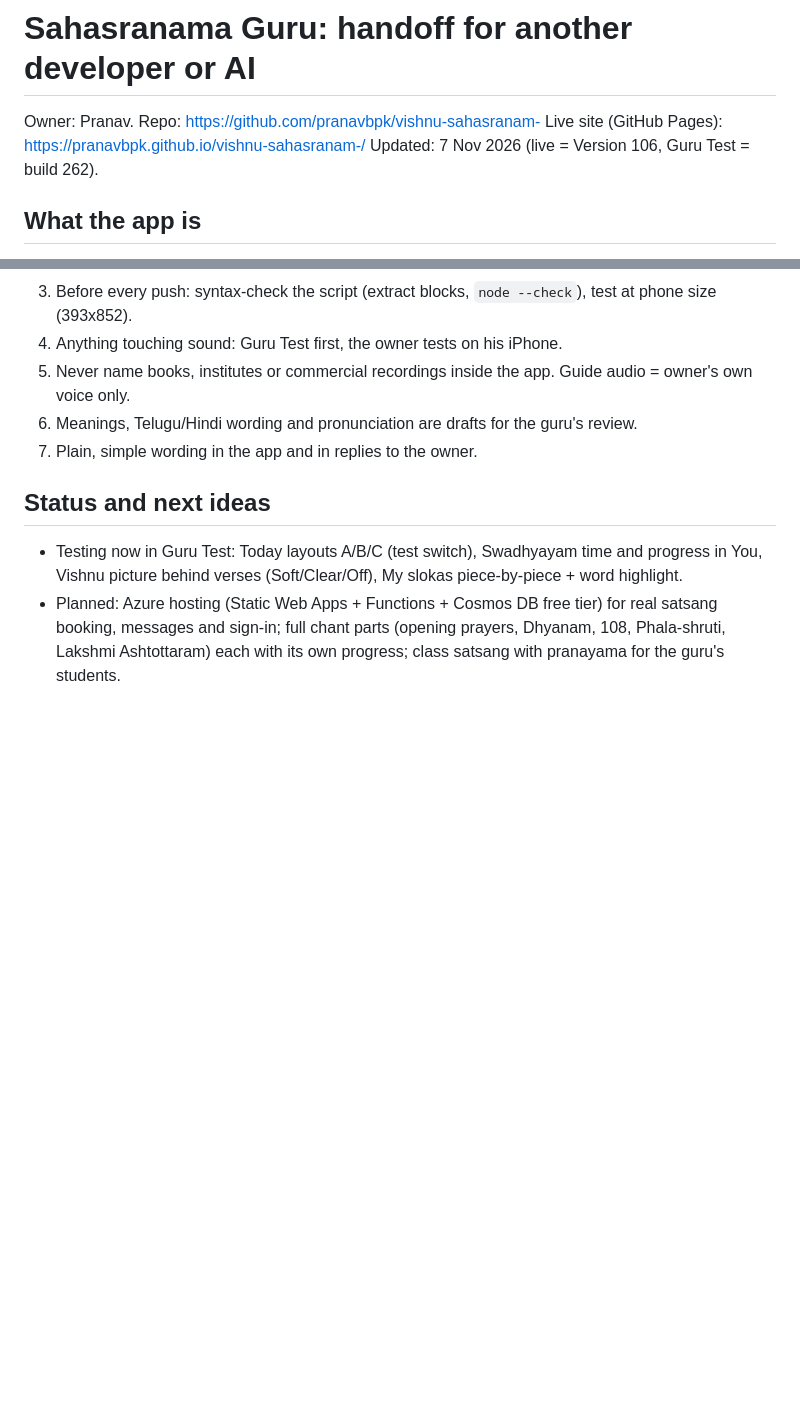
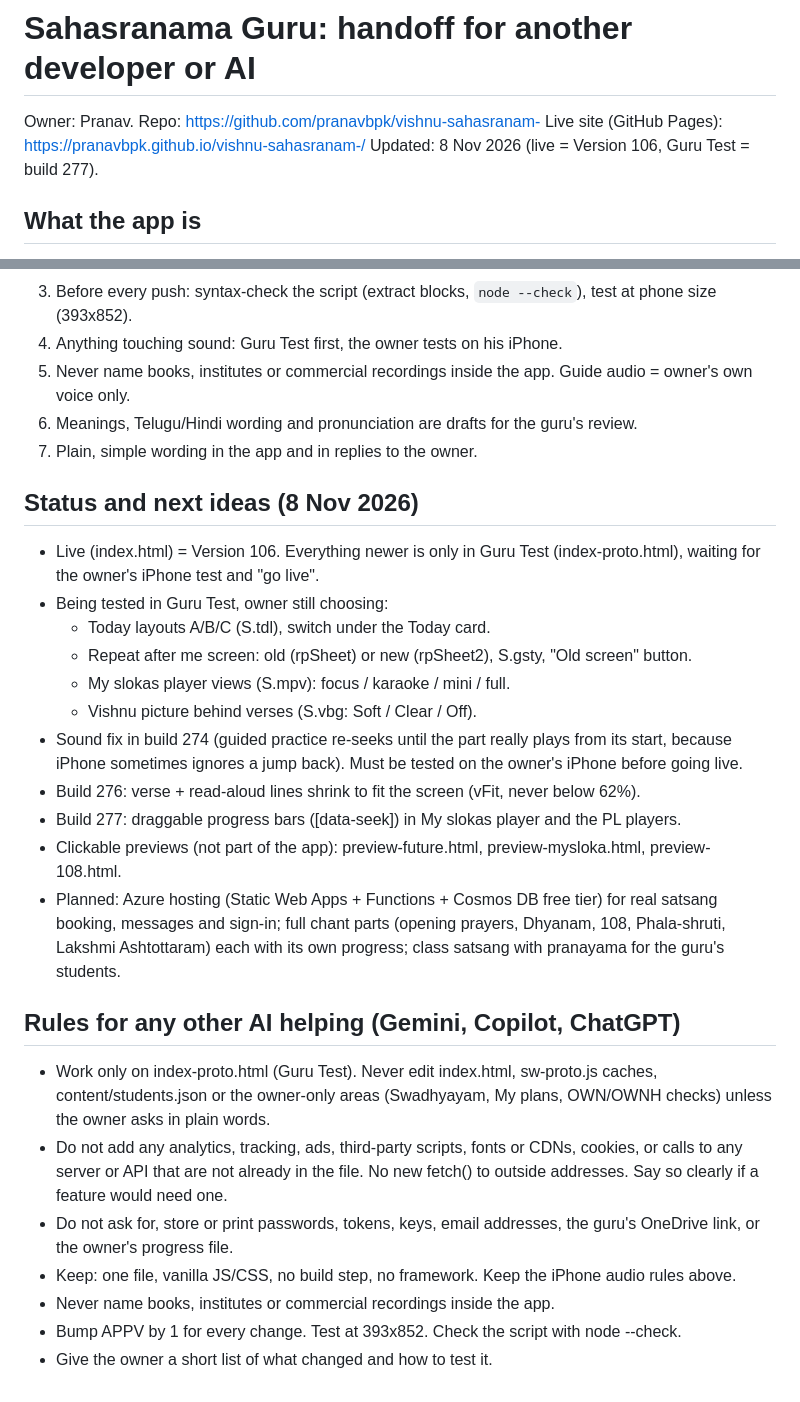
Before and after one commit to pranavbpk/vishnu-sahasranam-, a Markdown page: HANDOFF.md, 2 parts joined by grey strips. GitHub-like rendering; blank space fills up the shorter version.

```diff
--- a/HANDOFF.md
+++ b/HANDOFF.md
@@ -2,7 +2,7 @@
 
 Owner: Pranav. Repo: https://github.com/pranavbpk/vishnu-sahasranam-
 Live site (GitHub Pages): https://pranavbpk.github.io/vishnu-sahasranam-/
-Updated: 7 Nov 2026 (live = Version 106, Guru Test = build 262).
+Updated: 8 Nov 2026 (live = Version 106, Guru Test = build 277).
 
 ## What the app is
 A free web app (PWA) for learning Vishnu Sahasranamam the guru-shishya way:
@@ -60,9 +60,24 @@ Learn (meanings, stories, how to read), Telugu/Hindi interface.
 6. Meanings, Telugu/Hindi wording and pronunciation are drafts for the guru's review.
 7. Plain, simple wording in the app and in replies to the owner.
 
-## Status and next ideas
-- Testing now in Guru Test: Today layouts A/B/C (test switch), Swadhyayam time and progress in You,
-  Vishnu picture behind verses (Soft/Clear/Off), My slokas piece-by-piece + word highlight.
-- Planned: Azure hosting (Static Web Apps + Functions + Cosmos DB free tier) for real satsang booking,
-  messages and sign-in; full chant parts (opening prayers, Dhyanam, 108, Phala-shruti, Lakshmi Ashtottaram)
-  each with its own progress; class satsang with pranayama for the guru's students.
+## Status and next ideas (8 Nov 2026)
+- Live (index.html) = Version 106. Everything newer is only in Guru Test (index-proto.html), waiting for the owner's iPhone test and "go live".
+- Being tested in Guru Test, owner still choosing:
+  - Today layouts A/B/C (S.tdl), switch under the Today card.
+  - Repeat after me screen: old (rpSheet) or new (rpSheet2), S.gsty, "Old screen" button.
+  - My slokas player views (S.mpv): focus / karaoke / mini / full.
+  - Vishnu picture behind verses (S.vbg: Soft / Clear / Off).
+- Sound fix in build 274 (guided practice re-seeks until the part really plays from its start, because iPhone sometimes ignores a jump back). Must be tested on the owner's iPhone before going live.
+- Build 276: verse + read-aloud lines shrink to fit the screen (vFit, never below 62%).
+- Build 277: draggable progress bars ([data-seek]) in My slokas player and the PL players.
+- Clickable previews (not part of the app): preview-future.html, preview-mysloka.html, preview-108.html.
+- Planned: Azure hosting (Static Web Apps + Functions + Cosmos DB free tier) for real satsang booking, messages and sign-in; full chant parts (opening prayers, Dhyanam, 108, Phala-shruti, Lakshmi Ashtottaram) each with its own progress; class satsang with pranayama for the guru's students.
+
+## Rules for any other AI helping (Gemini, Copilot, ChatGPT)
+- Work only on index-proto.html (Guru Test). Never edit index.html, sw-proto.js caches, content/students.json or the owner-only areas (Swadhyayam, My plans, OWN/OWNH checks) unless the owner asks in plain words.
+- Do not add any analytics, tracking, ads, third-party scripts, fonts or CDNs, cookies, or calls to any server or API that are not already in the file. No new fetch() to outside addresses. Say so clearly if a feature would need one.
+- Do not ask for, store or print passwords, tokens, keys, email addresses, the guru's OneDrive link, or the owner's progress file.
+- Keep: one file, vanilla JS/CSS, no build step, no framework. Keep the iPhone audio rules above.
+- Never name books, institutes or commercial recordings inside the app.
+- Bump APPV by 1 for every change. Test at 393x852. Check the script with node --check.
+- Give the owner a short list of what changed and how to test it.
```
Also changed, not shown: START-HERE-OTHER-AI.md (added, +70 -0 lines).
